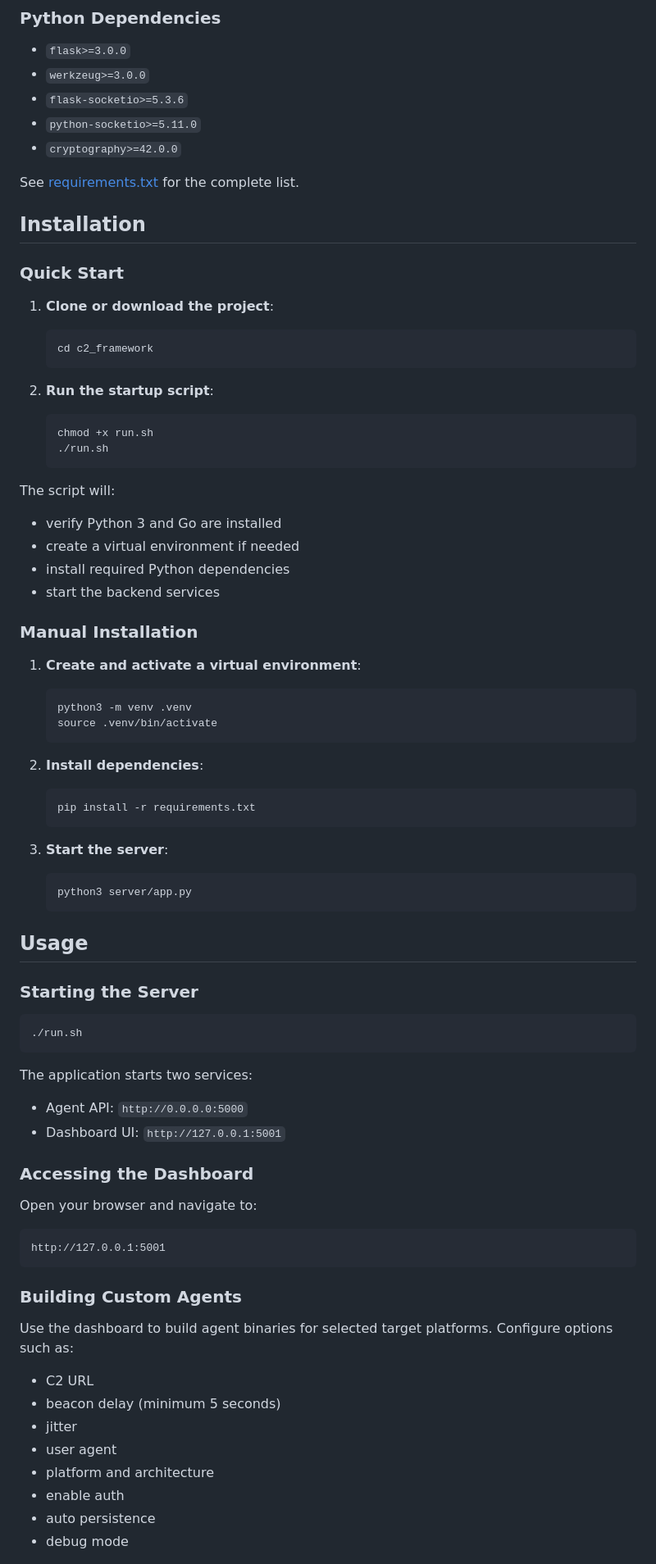
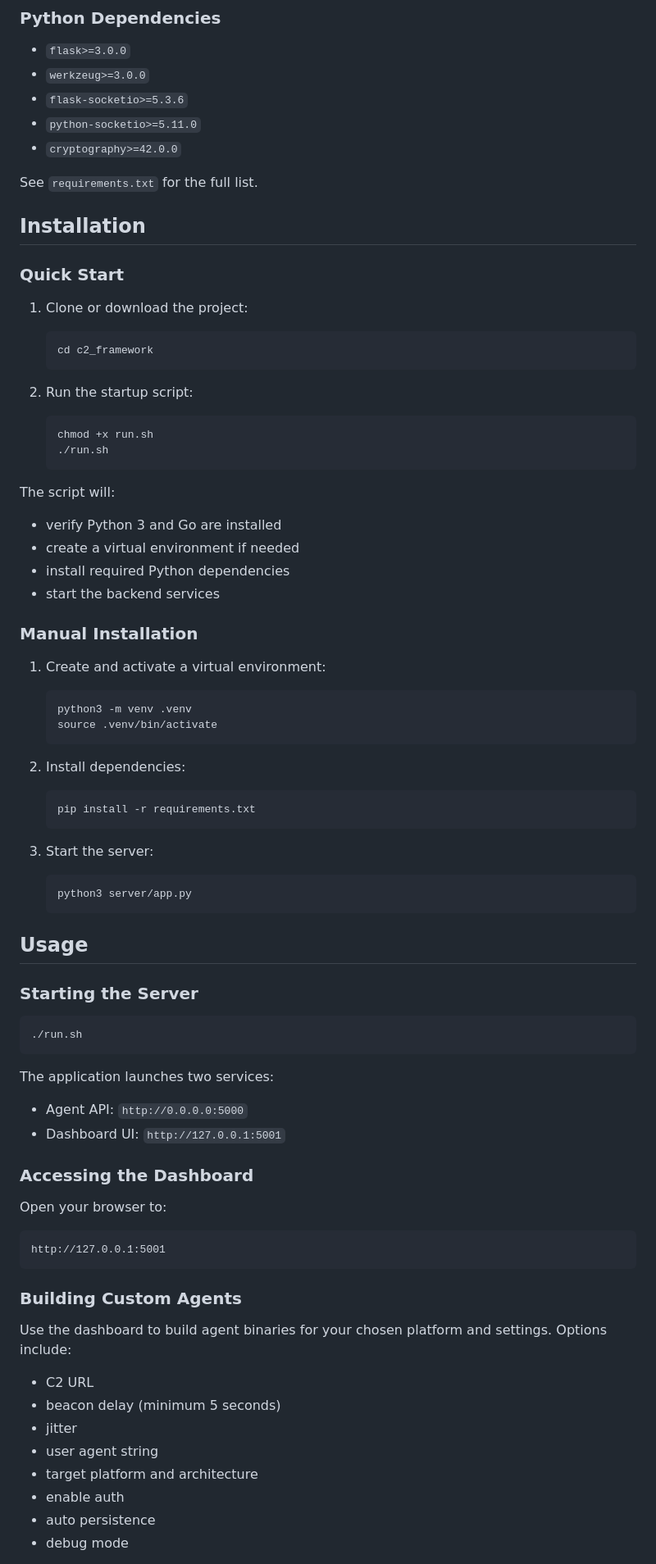
Before and after one commit to vaibhav2vicky/Minotaur, a Markdown page: README.md, the part around one of its changes. Shown at 82% size. GitHub-like rendering.

````diff
--- a/README.md
+++ b/README.md
@@ -86,19 +80,19 @@ c2_framework/
 - `python-socketio>=5.11.0`
 - `cryptography>=42.0.0`
 
-See [requirements.txt](requirements.txt) for the complete list.
+See `requirements.txt` for the full list.
 
 ## Installation
 
 ### Quick Start
 
-1. **Clone or download the project**:
+1. Clone or download the project:
 
    ```bash
    cd c2_framework
    ```
 
-2. **Run the startup script**:
+2. Run the startup script:
 
    ```bash
    chmod +x run.sh
@@ -114,20 +108,20 @@ The script will:
 
 ### Manual Installation
 
-1. **Create and activate a virtual environment**:
+1. Create and activate a virtual environment:
 
    ```bash
    python3 -m venv .venv
    source .venv/bin/activate
    ```
 
-2. **Install dependencies**:
+2. Install dependencies:
 
    ```bash
    pip install -r requirements.txt
    ```
 
-3. **Start the server**:
+3. Start the server:
 
    ```bash
    python3 server/app.py
@@ -141,28 +135,28 @@ The script will:
 ./run.sh
 ```
 
-The application starts two services:
+The application launches two services:
 
 - Agent API: `http://0.0.0.0:5000`
 - Dashboard UI: `http://127.0.0.1:5001`
 
 ### Accessing the Dashboard
 
-Open your browser and navigate to:
+Open your browser to:
 
-```
+```text
 http://127.0.0.1:5001
 ```
 
 ### Building Custom Agents
 
-Use the dashboard to build agent binaries for selected target platforms. Configure options such as:
+Use the dashboard to build agent binaries for your chosen platform and settings. Options include:
 
 - C2 URL
 - beacon delay (minimum 5 seconds)
 - jitter
-- user agent
-- platform and architecture
+- user agent string
+- target platform and architecture
 - enable auth
 - auto persistence
 - debug mode
````
Also changed, not shown: other parts of README.md (+34 -66 lines), developerguide.md (+68 -62 lines).
